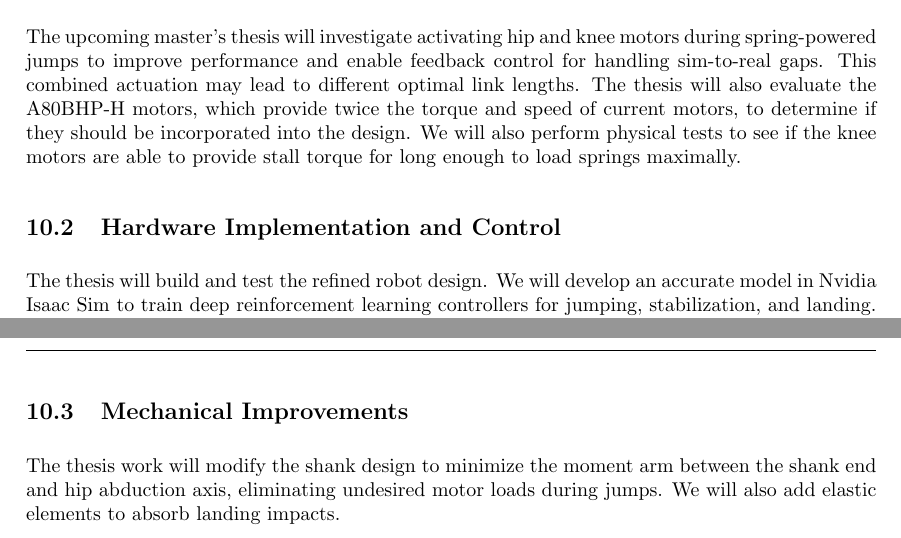
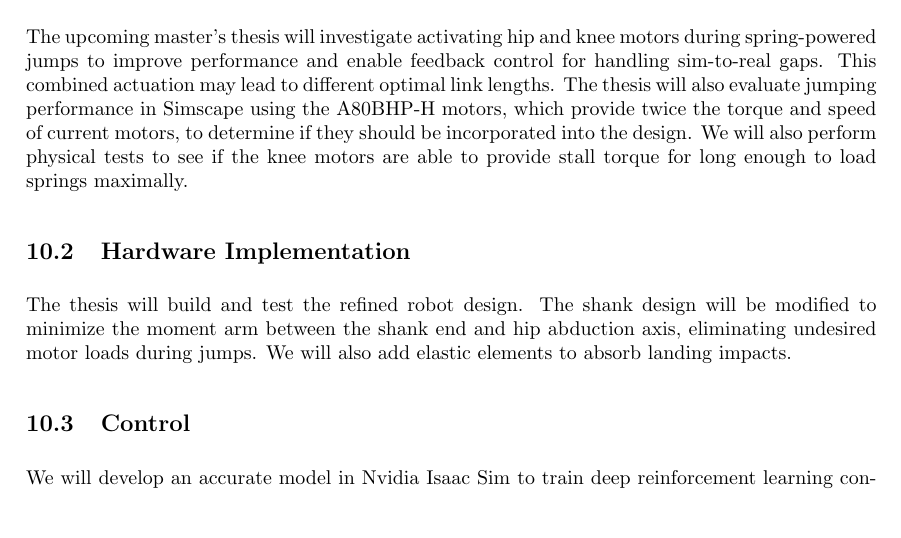
Before and after one commit to Danielskauge/report-project-thesis, a LaTeX document (main.tex, which reads Sections/Future_work.tex): two parts of pages 43 and 44 of 51 before the commit and part of page 43 of 51 after it, the two joined at a grey line, cut so that both start at the same text, the shorter picture padded with empty space. Compiled offline with pdfLaTeX.

Commit message:
finished future work

```diff
--- a/Sections/Future_work.tex
+++ b/Sections/Future_work.tex
@@ -2,10 +2,10 @@
 \label{sec:future_work}
 
 \subsection{Jump Performance Analysis}
-The upcoming master's thesis will investigate activating hip and knee motors during spring-powered jumps to improve performance and enable feedback control for handling sim-to-real gaps. This combined actuation may lead to different optimal link lengths. The thesis will also evaluate the A80BHP-H motors, which provide twice the torque and speed of current motors, to determine if they should be incorporated into the design. We will also perform physical tests to see if the knee motors are able to provide stall torque for long enough to load springs maximally.
+The upcoming master's thesis will investigate activating hip and knee motors during spring-powered jumps to improve performance and enable feedback control for handling sim-to-real gaps. This combined actuation may lead to different optimal link lengths. The thesis will also evaluate jumping performance in Simscape using the A80BHP-H motors, which provide twice the torque and speed of current motors, to determine if they should be incorporated into the design. We will also perform physical tests to see if the knee motors are able to provide stall torque for long enough to load springs maximally.
 
-\subsection{Hardware Implementation and Control}
-The thesis will build and test the refined robot design. We will develop an accurate model in Nvidia Isaac Sim to train deep reinforcement learning controllers for jumping, stabilization, and landing. Domain randomization will help transfer policies from simulation to hardware, while curriculum learning will help the learning process. The policies will then be deployed and validated on the physical robot.
+\subsection{Hardware Implementation}
+The thesis will build and test the refined robot design. The shank design will be modified to minimize the moment arm between the shank end and hip abduction axis, eliminating undesired motor loads during jumps. We will also add elastic elements to absorb landing impacts.
 
-\subsection{Mechanical Improvements}
-The thesis work will modify the shank design to minimize the moment arm between the shank end and hip abduction axis, eliminating undesired motor loads during jumps. We will also add elastic elements to absorb landing impacts.
+\subsection{Control}
+We will develop an accurate model in Nvidia Isaac Sim to train deep reinforcement learning controllers for jumping, stabilization, and landing. Domain randomization will help transfer policies from simulation to hardware, while curriculum learning will help the learning process. The policies will then be deployed and validated on the physical robot.
```
